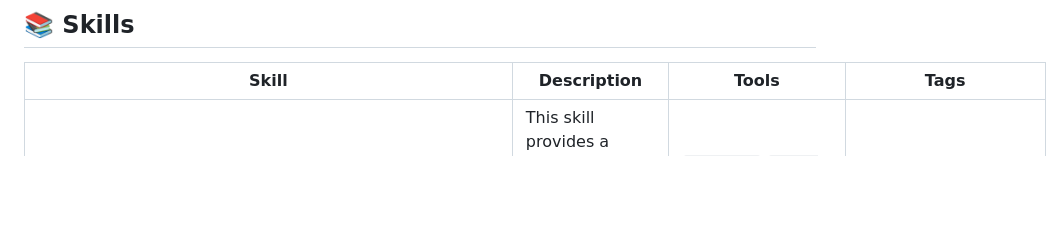
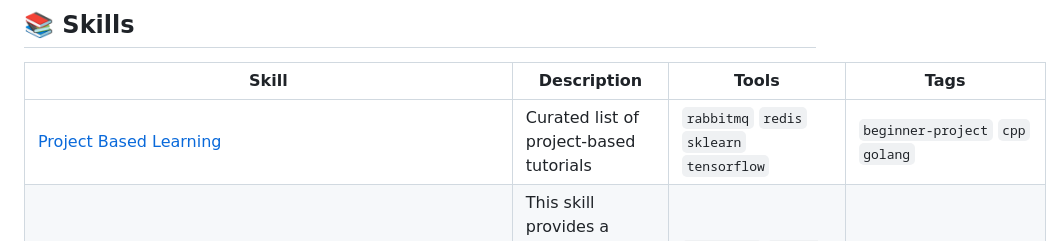
Before and after one commit to edneycaleb-droid/fieldnote, a Markdown page: README.md, the part around one of its changes. Drawn GitHub-style; blank space fills up the shorter version.

Commit message:
feat: update skill project_based_learning

```diff
--- a/README.md
+++ b/README.md
@@ -9,6 +9,7 @@
 
 | Skill | Description | Tools | Tags |
 |-------|-------------|-------|------|
+| [Project Based Learning](skills/project_based_learning.md) | Curated list of project-based tutorials | `rabbitmq` `redis` `sklearn` `tensorflow` | `beginner-project` `cpp` `golang` |
 | [Awesome Python: A Curated Ecosystem Explorer for AI & Beyond](skills/awesome_python.md) | This skill provides a comprehensive, curated list of Python frameworks, librarie | `langgraph` `llama-index` `sklearn` `tensorflow` | `awesome` `collections` `python` |
 | [System Design Primer: Fundamentals and Interview Preparation](skills/system_design_primer.md) | A comprehensive resource for learning the fundamentals of designing large-scale  | `ray` `design` `design-patterns` `design-system` | `design` `development` `interview` |
 | [AIRecon: Autonomous Penetration Testing with Local LLM and Docker](skills/airecon_autonomous_pentesting.md) | AIRecon is an autonomous cybersecurity agent that automates penetration testing  | `Ollama` `Docker` `Textual TUI` `Caido` | `ai-agents` `automation` `bugbounty` |
```
Also changed, not shown: other parts of README.md (+1 -1 lines), skills/project_based_learning.md (added, +113 -0 lines).
